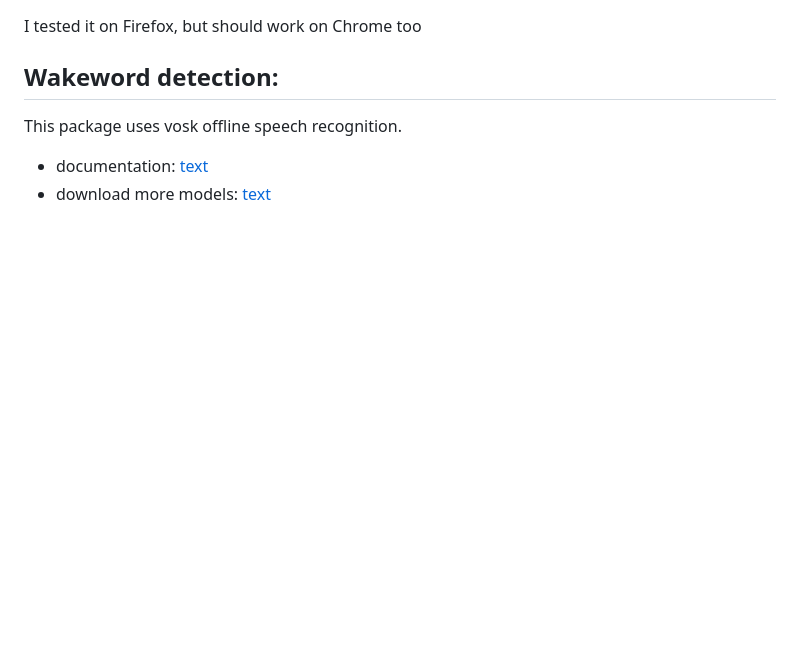
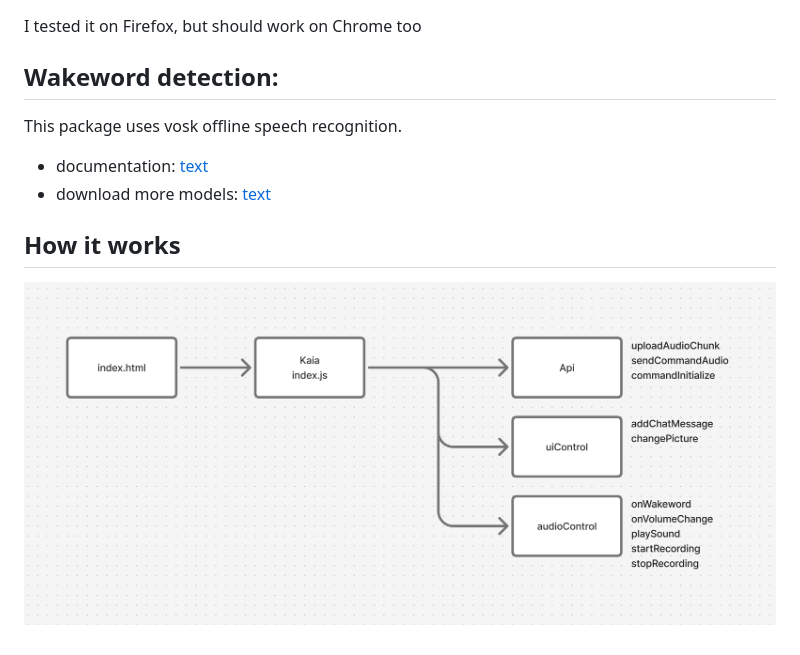
Before and after one commit to toplenboren/0-latency-voice-uploader, a Markdown page: README.md, the part around the change. GitHub-like rendering; pictures changed too: docs/arch.png (added); blank space fills up the shorter version.

```diff
--- a/README.md
+++ b/README.md
@@ -35,3 +35,8 @@ This package uses vosk offline speech recognition.
 
 - documentation: [text](https://github.com/solyarisoftware/voskJs)
 - download more models: [text](https://alphacephei.com/vosk/models)
+
+
+## How it works
+
+![arch.png](docs/arch.png)
```
